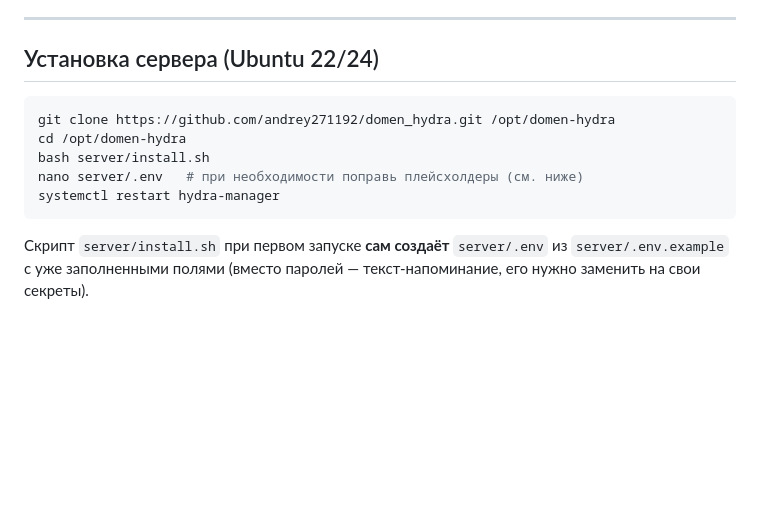
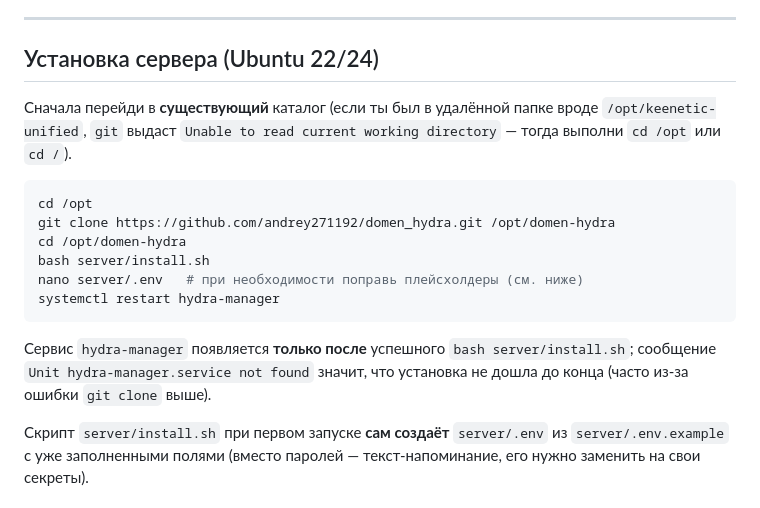
Before and after one commit to andrey271192/domen_hydra, a Markdown page: README.md, the part around the change. Drawn GitHub-style; blank space fills up the shorter version.

Commit message:
docs(install): cd to valid path before clone; note missing hydra-manager unit
Made-with: Cursor

````diff
--- a/README.md
+++ b/README.md
@@ -43,13 +43,18 @@
 
 ## Установка сервера (Ubuntu 22/24)
 
+Сначала перейди в **существующий** каталог (если ты был в удалённой папке вроде `/opt/keenetic-unified`, `git` выдаст `Unable to read current working directory` — тогда выполни `cd /opt` или `cd /`).
+
 ```bash
+cd /opt
 git clone https://github.com/andrey271192/domen_hydra.git /opt/domen-hydra
 cd /opt/domen-hydra
 bash server/install.sh
 nano server/.env   # при необходимости поправь плейсхолдеры (см. ниже)
 systemctl restart hydra-manager
 ```
+
+Сервис `hydra-manager` появляется **только после** успешного `bash server/install.sh`; сообщение `Unit hydra-manager.service not found` значит, что установка не дошла до конца (часто из‑за ошибки `git clone` выше).
 
 Скрипт `server/install.sh` при первом запуске **сам создаёт** `server/.env` из `server/.env.example` с уже заполненными полями (вместо паролей — текст-напоминание, его нужно заменить на свои секреты).
 
````
